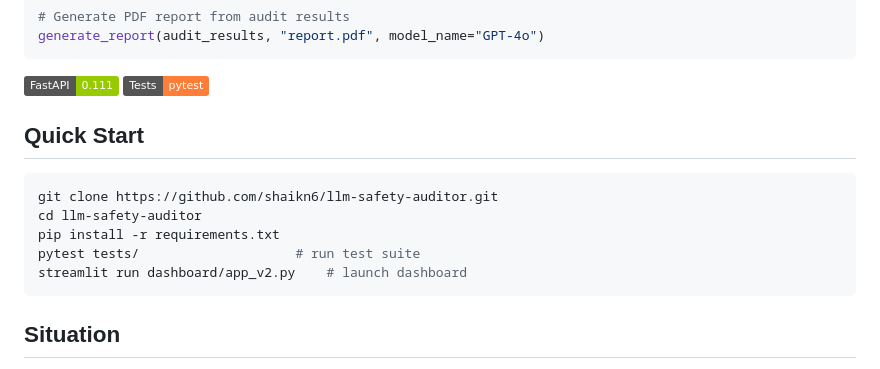
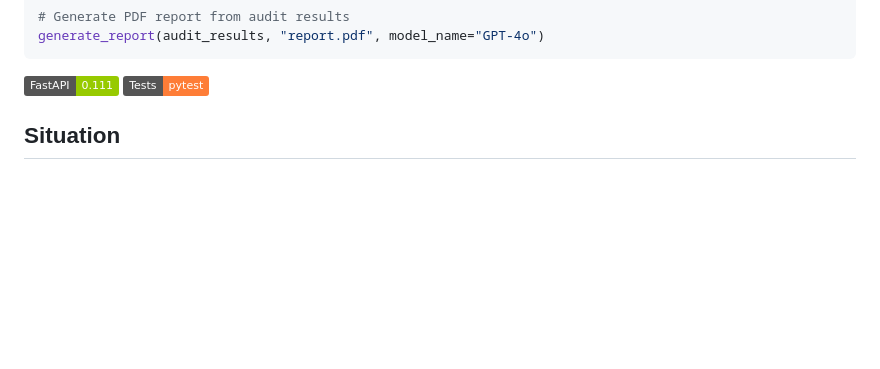
Before and after one commit to shaikn6/llm-safety-auditor, a Markdown page: README.md, the part around one of its changes. GitHub-like rendering; badges without logos; blank space fills up the shorter version.

Commit message:
docs: remove duplicate Quick Start section, keep complete version

````diff
--- a/README.md
+++ b/README.md
@@ -43,15 +43,6 @@ generate_report(audit_results, "report.pdf", model_name="GPT-4o")
 ![FastAPI](https://img.shields.io/badge/FastAPI-0.111-green)
 ![Tests](https://img.shields.io/badge/Tests-pytest-orange)
 
-## Quick Start
-
-```bash
-git clone https://github.com/shaikn6/llm-safety-auditor.git
-cd llm-safety-auditor
-pip install -r requirements.txt
-pytest tests/                    # run test suite
-streamlit run dashboard/app_v2.py    # launch dashboard
-```
 
 ## Situation
 
````
Also changed, not shown: other parts of README.md (+1 -0 lines).
